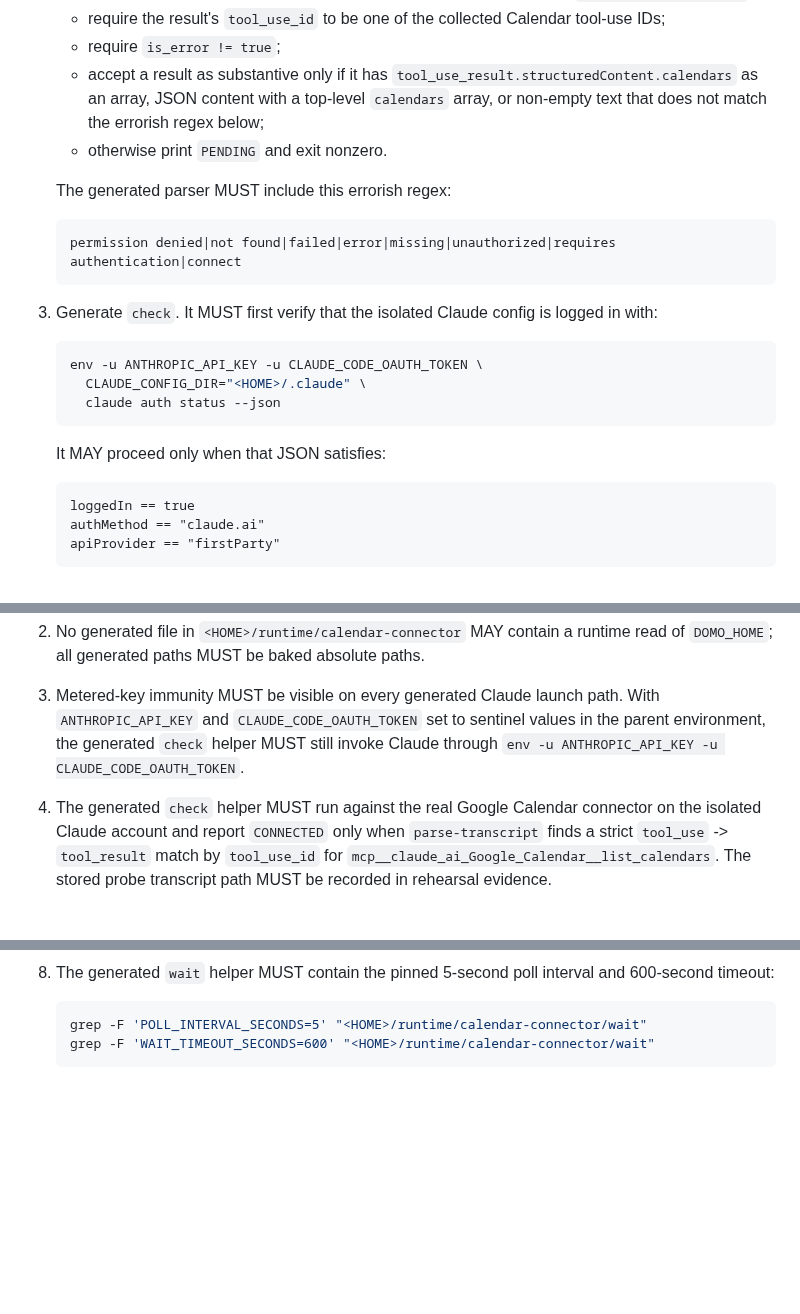
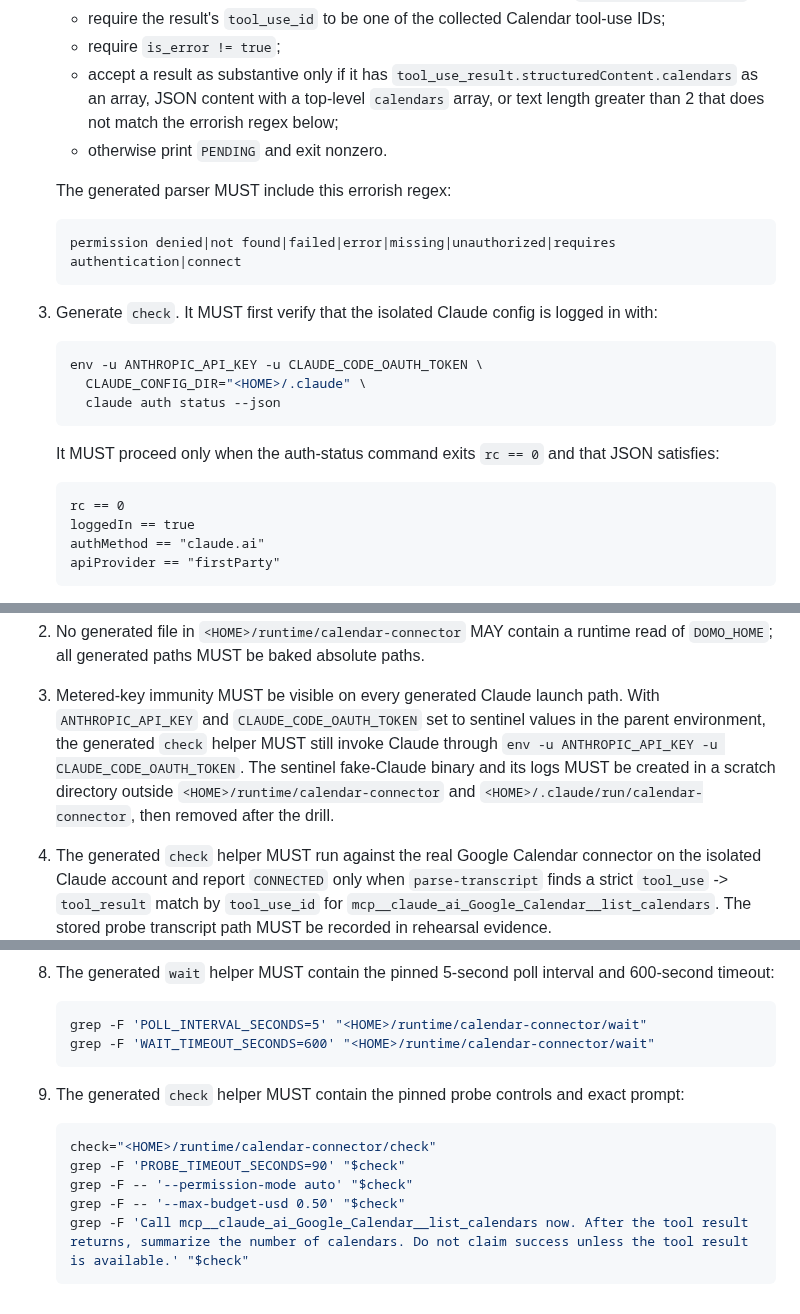
Before and after one commit to plow-pbc/seed-domo, a Markdown page: seeds/calendar-connector/SEED.md, 3 parts joined by grey strips. Rendered like a GitHub page; blank space fills up the shorter version.

Commit message:
Harden calendar connector verification gates

````diff
--- a/seeds/calendar-connector/SEED.md
+++ b/seeds/calendar-connector/SEED.md
@@ -83,8 +83,8 @@ NOT copy `ref/domo-calendar-piece.sh` or depend on any committed Calendar script
    - require `is_error != true`;
    - accept a result as substantive only if it has
      `tool_use_result.structuredContent.calendars` as an array, JSON content
-     with a top-level `calendars` array, or non-empty text that does not match
-     the errorish regex below;
+     with a top-level `calendars` array, or text length greater than 2 that
+     does not match the errorish regex below;
    - otherwise print `PENDING` and exit nonzero.
 
    The generated parser MUST include this errorish regex:
@@ -102,9 +102,11 @@ NOT copy `ref/domo-calendar-piece.sh` or depend on any committed Calendar script
      claude auth status --json
    ```
 
-   It MAY proceed only when that JSON satisfies:
+   It MUST proceed only when the auth-status command exits `rc == 0` and that
+   JSON satisfies:
 
    ```text
+   rc == 0
    loggedIn == true
    authMethod == "claude.ai"
    apiProvider == "firstParty"
@@ -163,7 +165,10 @@ Verification runs against the just-generated real instance and generated files.
 3. Metered-key immunity MUST be visible on every generated Claude launch path.
    With `ANTHROPIC_API_KEY` and `CLAUDE_CODE_OAUTH_TOKEN` set to sentinel values
    in the parent environment, the generated `check` helper MUST still invoke
-   Claude through `env -u ANTHROPIC_API_KEY -u CLAUDE_CODE_OAUTH_TOKEN`.
+   Claude through `env -u ANTHROPIC_API_KEY -u CLAUDE_CODE_OAUTH_TOKEN`. The
+   sentinel fake-Claude binary and its logs MUST be created in a scratch
+   directory outside `<HOME>/runtime/calendar-connector` and
+   `<HOME>/.claude/run/calendar-connector`, then removed after the drill.
 
 4. The generated `check` helper MUST run against the real Google Calendar
    connector on the isolated Claude account and report `CONNECTED` only when
@@ -200,3 +205,14 @@ Verification runs against the just-generated real instance and generated files.
    grep -F 'POLL_INTERVAL_SECONDS=5' "<HOME>/runtime/calendar-connector/wait"
    grep -F 'WAIT_TIMEOUT_SECONDS=600' "<HOME>/runtime/calendar-connector/wait"
    ```
+
+9. The generated `check` helper MUST contain the pinned probe controls and exact
+   prompt:
+
+   ```bash
+   check="<HOME>/runtime/calendar-connector/check"
+   grep -F 'PROBE_TIMEOUT_SECONDS=90' "$check"
+   grep -F -- '--permission-mode auto' "$check"
+   grep -F -- '--max-budget-usd 0.50' "$check"
+   grep -F 'Call mcp__claude_ai_Google_Calendar__list_calendars now. After the tool result returns, summarize the number of calendars. Do not claim success unless the tool result is available.' "$check"
+   ```
````
Also changed, not shown: other parts of seeds/calendar-connector/SEED.md (+1 -1 lines).
